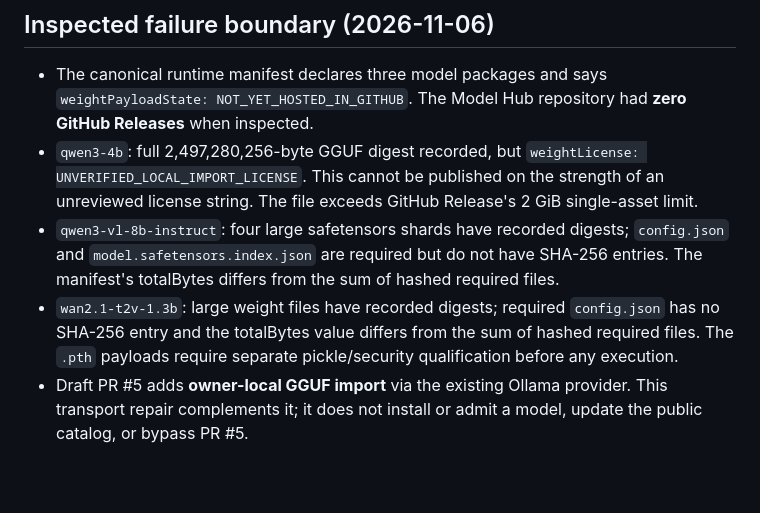
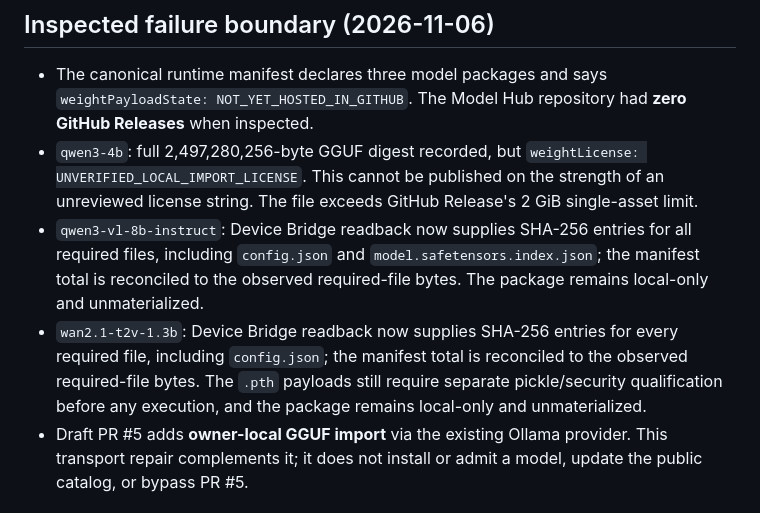
Before and after one commit to 4citeB4U/LeeWay-Model-Hub, a Markdown page: docs/GITHUB-MODEL-ASSET-MATERIALIZATION.md, the part around the change. Drawn GitHub-style; blank space fills up the shorter version.

Commit message:
docs(model-hub): record reconciled required-file hashes

```diff
--- a/docs/GITHUB-MODEL-ASSET-MATERIALIZATION.md
+++ b/docs/GITHUB-MODEL-ASSET-MATERIALIZATION.md
@@ -8,8 +8,8 @@
 
 - The canonical runtime manifest declares three model packages and says `weightPayloadState: NOT_YET_HOSTED_IN_GITHUB`. The Model Hub repository had **zero GitHub Releases** when inspected.
 - `qwen3-4b`: full 2,497,280,256-byte GGUF digest recorded, but `weightLicense: UNVERIFIED_LOCAL_IMPORT_LICENSE`. This cannot be published on the strength of an unreviewed license string. The file exceeds GitHub Release's 2 GiB single-asset limit.
-- `qwen3-vl-8b-instruct`: four large safetensors shards have recorded digests; `config.json` and `model.safetensors.index.json` are required but do not have SHA-256 entries. The manifest's totalBytes differs from the sum of hashed required files.
-- `wan2.1-t2v-1.3b`: large weight files have recorded digests; required `config.json` has no SHA-256 entry and the totalBytes value differs from the sum of hashed required files. The `.pth` payloads require separate pickle/security qualification before any execution.
+- `qwen3-vl-8b-instruct`: Device Bridge readback now supplies SHA-256 entries for all required files, including `config.json` and `model.safetensors.index.json`; the manifest total is reconciled to the observed required-file bytes. The package remains local-only and unmaterialized.
+- `wan2.1-t2v-1.3b`: Device Bridge readback now supplies SHA-256 entries for every required file, including `config.json`; the manifest total is reconciled to the observed required-file bytes. The `.pth` payloads still require separate pickle/security qualification before any execution, and the package remains local-only and unmaterialized.
 - Draft PR #5 adds **owner-local GGUF import** via the existing Ollama provider. This transport repair complements it; it does not install or admit a model, update the public catalog, or bypass PR #5.
 
 ## Deterministic source-side transport (this PR)
```
